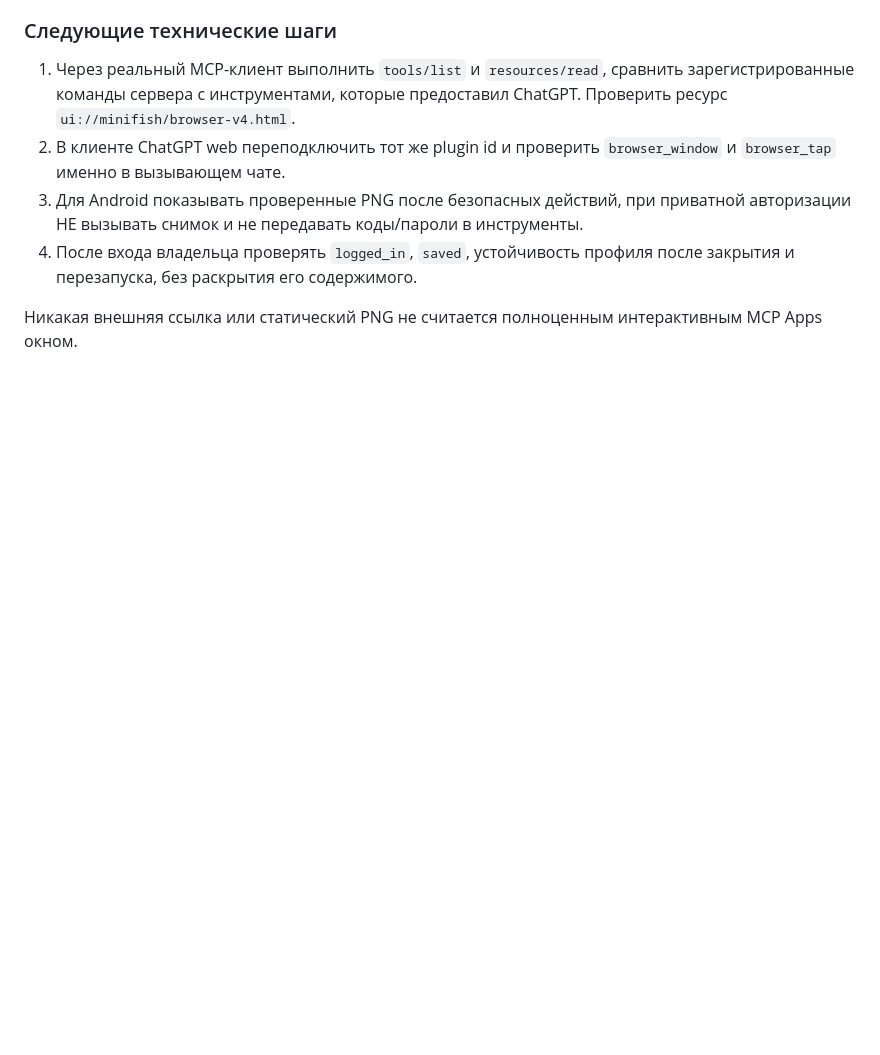
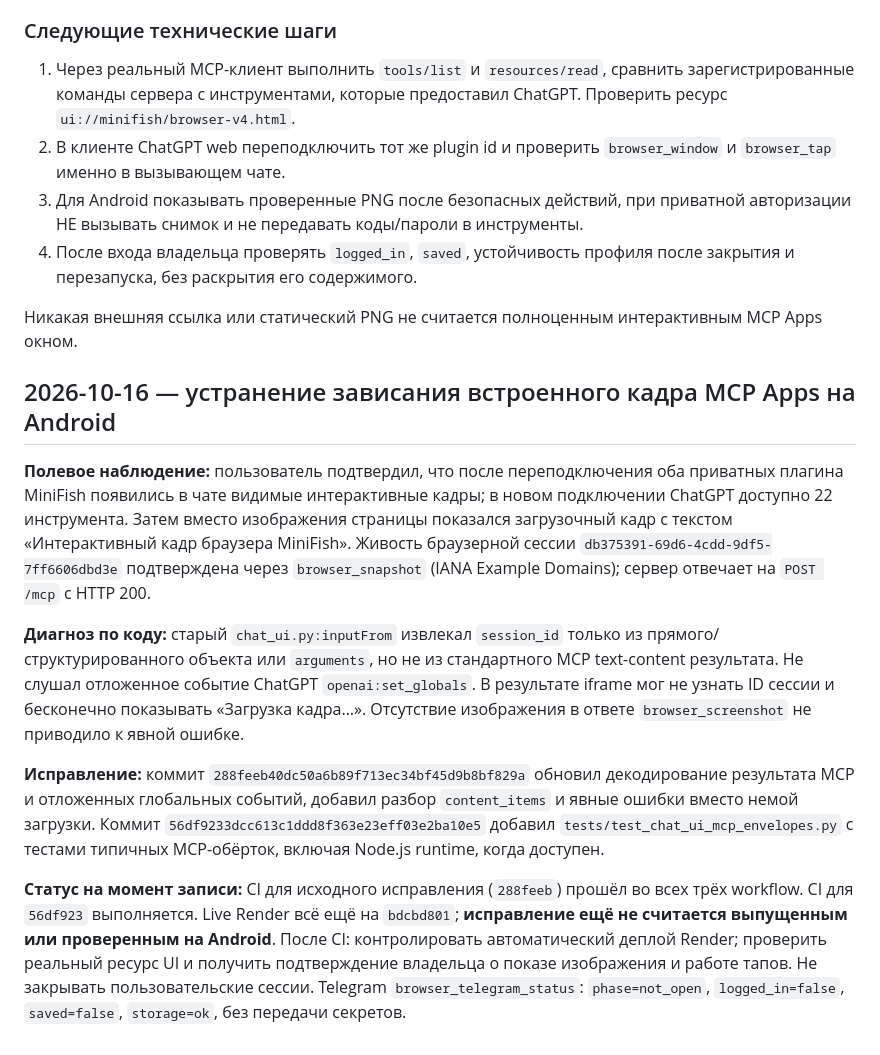
Before and after one commit to Nxvalume/Orakul, a Markdown page: MINIFISH_DEVELOPMENT_LOG.md, the part around the change. GitHub-like rendering; blank space fills up the shorter version.

Commit message:
docs(minifish): record Android iframe loading diagnostics and UI fix

```diff
--- a/MINIFISH_DEVELOPMENT_LOG.md
+++ b/MINIFISH_DEVELOPMENT_LOG.md
@@ -53,3 +53,13 @@
 4. После входа владельца проверять `logged_in`, `saved`, устойчивость профиля после закрытия и перезапуска, без раскрытия его содержимого.
 
 Никакая внешняя ссылка или статический PNG не считается полноценным интерактивным MCP Apps окном.
+
+## 2026-10-16 — устранение зависания встроенного кадра MCP Apps на Android
+
+**Полевое наблюдение:** пользователь подтвердил, что после переподключения оба приватных плагина MiniFish появились в чате видимые интерактивные кадры; в новом подключении ChatGPT доступно 22 инструмента. Затем вместо изображения страницы показался загрузочный кадр с текстом «Интерактивный кадр браузера MiniFish». Живость браузерной сессии `db375391-69d6-4cdd-9df5-7ff6606dbd3e` подтверждена через `browser_snapshot` (IANA Example Domains); сервер отвечает на `POST /mcp` с HTTP 200.
+
+**Диагноз по коду:** старый `chat_ui.py:inputFrom` извлекал `session_id` только из прямого/структурированного объекта или `arguments`, но не из стандартного MCP text-content результата. Не слушал отложенное событие ChatGPT `openai:set_globals`. В результате iframe мог не узнать ID сессии и бесконечно показывать «Загрузка кадра…». Отсутствие изображения в ответе `browser_screenshot` не приводило к явной ошибке.
+
+**Исправление:** коммит `288feeb40dc50a6b89f713ec34bf45d9b8bf829a` обновил декодирование результата MCP и отложенных глобальных событий, добавил разбор `content_items` и явные ошибки вместо немой загрузки. Коммит `56df9233dcc613c1ddd8f363e23eff03e2ba10e5` добавил `tests/test_chat_ui_mcp_envelopes.py` с тестами типичных MCP-обёрток, включая Node.js runtime, когда доступен.
+
+**Статус на момент записи:** CI для исходного исправления (`288feeb`) прошёл во всех трёх workflow. CI для `56df923` выполняется. Live Render всё ещё на `bdcbd801`; **исправление ещё не считается выпущенным или проверенным на Android**. После CI: контролировать автоматический деплой Render; проверить реальный ресурс UI и получить подтверждение владельца о показе изображения и работе тапов. Не закрывать пользовательские сессии. Telegram `browser_telegram_status`: `phase=not_open`, `logged_in=false`, `saved=false`, `storage=ok`, без передачи секретов.
```
